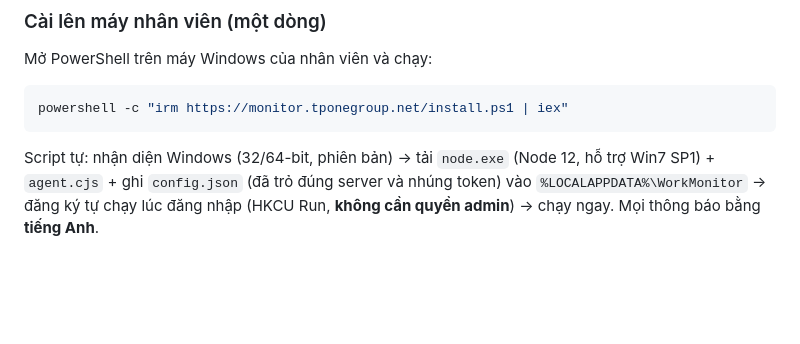
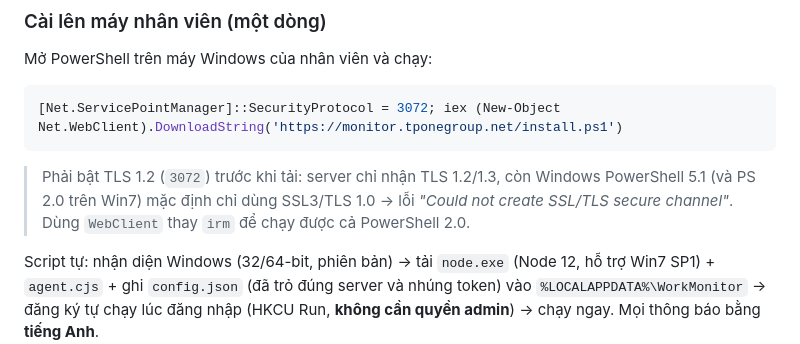
Before and after one commit to khancoder282/thoi-khoa-bieu-stem-2026, a Markdown page: README.md, the part around the change. Drawn GitHub-style; blank space fills up the shorter version.

Commit message:
README: lệnh cài bật TLS 1.2 trước khi tải (sửa lỗi Could not create SSL/TLS secure channel)
Co-Authored-By: Claude Opus 5.5 <noreply@anthropic.com>

````diff
--- a/README.md
+++ b/README.md
@@ -41,8 +41,10 @@ Máy nhân viên (Windows)                 trixco-main (server nhà)
 Mở PowerShell trên máy Windows của nhân viên và chạy:
 
 ```powershell
-powershell -c "irm https://monitor.tponegroup.net/install.ps1 | iex"
+[Net.ServicePointManager]::SecurityProtocol = 3072; iex (New-Object Net.WebClient).DownloadString('https://monitor.tponegroup.net/install.ps1')
 ```
+
+> Phải bật TLS 1.2 (`3072`) trước khi tải: server chỉ nhận TLS 1.2/1.3, còn Windows PowerShell 5.1 (và PS 2.0 trên Win7) mặc định chỉ dùng SSL3/TLS 1.0 → lỗi *"Could not create SSL/TLS secure channel"*. Dùng `WebClient` thay `irm` để chạy được cả PowerShell 2.0.
 
 Script tự: nhận diện Windows (32/64-bit, phiên bản) → tải `node.exe` (Node 12, hỗ trợ Win7 SP1) + `agent.cjs` + ghi `config.json` (đã trỏ đúng server và nhúng token) vào `%LOCALAPPDATA%\WorkMonitor` → đăng ký tự chạy lúc đăng nhập (HKCU Run, **không cần quyền admin**) → chạy ngay. Mọi thông báo bằng **tiếng Anh**.
 
````
